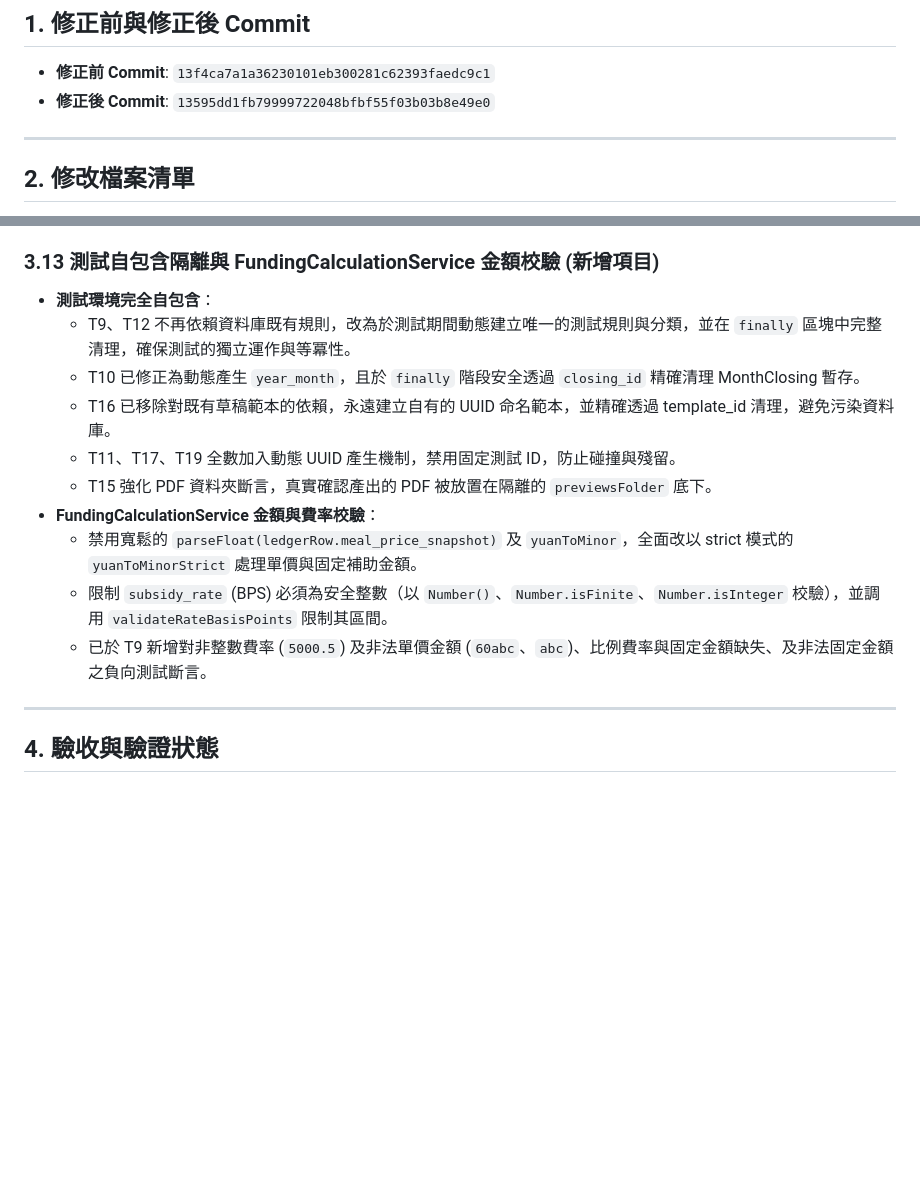
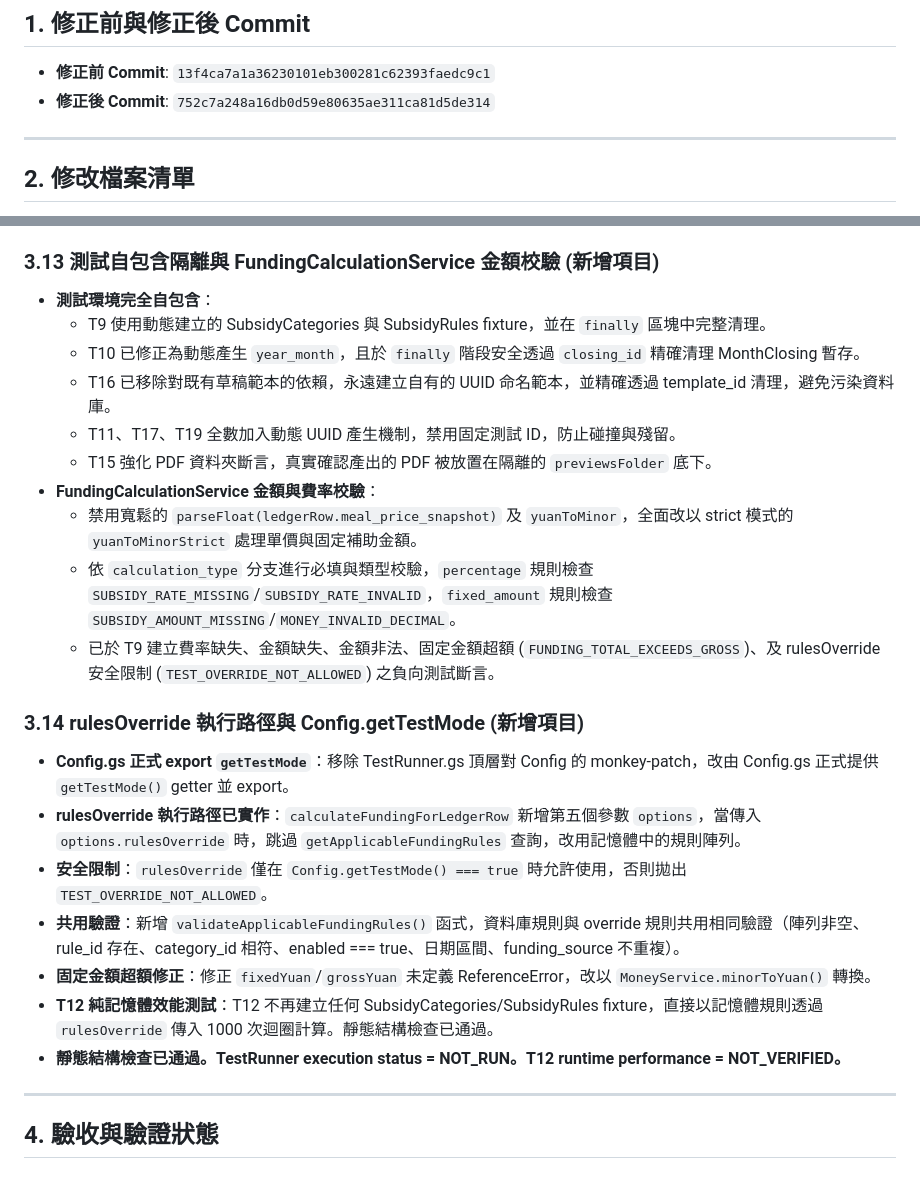
Before and after one commit to mihozip/gas-school-lunch-management-system, a Markdown page: docs/verification/pre-uat-fix-report.md, 2 parts joined by grey strips. Drawn GitHub-style; blank space fills up the shorter version.

Commit message:
docs: correct runtime override verification status

```diff
--- a/docs/verification/pre-uat-fix-report.md
+++ b/docs/verification/pre-uat-fix-report.md
@@ -2,7 +2,7 @@
 
 ## 1. 修正前與修正後 Commit
 * **修正前 Commit**: `13f4ca7a1a36230101eb300281c62393faedc9c1`
-* **修正後 Commit**: `13595dd1fb79999722048bfbf55f03b03b8e49e0`
+* **修正後 Commit**: `752c7a248a16db0d59e80635ae311ca81d5de314`
 
 ---
 
@@ -146,15 +146,24 @@
 
 ### 3.13 測試自包含隔離與 FundingCalculationService 金額校驗 (新增項目)
 - **測試環境完全自包含**：
-  - T9、T12 不再依賴資料庫既有規則，改為於測試期間動態建立唯一的測試規則與分類，並在 `finally` 區塊中完整清理，確保測試的獨立運作與等冪性。
+  - T9 使用動態建立的 SubsidyCategories 與 SubsidyRules fixture，並在 `finally` 區塊中完整清理。
   - T10 已修正為動態產生 `year_month`，且於 `finally` 階段安全透過 `closing_id` 精確清理 MonthClosing 暫存。
   - T16 已移除對既有草稿範本的依賴，永遠建立自有的 UUID 命名範本，並精確透過 template_id 清理，避免污染資料庫。
   - T11、T17、T19 全數加入動態 UUID 產生機制，禁用固定測試 ID，防止碰撞與殘留。
   - T15 強化 PDF 資料夾斷言，真實確認產出的 PDF 被放置在隔離的 `previewsFolder` 底下。
 - **FundingCalculationService 金額與費率校驗**：
   - 禁用寬鬆的 `parseFloat(ledgerRow.meal_price_snapshot)` 及 `yuanToMinor`，全面改以 strict 模式的 `yuanToMinorStrict` 處理單價與固定補助金額。
-  - 限制 `subsidy_rate` (BPS) 必須為安全整數（以 `Number()`、`Number.isFinite`、`Number.isInteger` 校驗），並調用 `validateRateBasisPoints` 限制其區間。
-  - 已於 T9 新增對非整數費率 (`5000.5`) 及非法單價金額 (`60abc`、`abc`)、比例費率與固定金額缺失、及非法固定金額之負向測試斷言。
+  - 依 `calculation_type` 分支進行必填與類型校驗，`percentage` 規則檢查 `SUBSIDY_RATE_MISSING`/`SUBSIDY_RATE_INVALID`，`fixed_amount` 規則檢查 `SUBSIDY_AMOUNT_MISSING`/`MONEY_INVALID_DECIMAL`。
+  - 已於 T9 建立費率缺失、金額缺失、金額非法、固定金額超額 (`FUNDING_TOTAL_EXCEEDS_GROSS`)、及 rulesOverride 安全限制 (`TEST_OVERRIDE_NOT_ALLOWED`) 之負向測試斷言。
+
+### 3.14 rulesOverride 執行路徑與 Config.getTestMode (新增項目)
+- **Config.gs 正式 export `getTestMode`**：移除 TestRunner.gs 頂層對 Config 的 monkey-patch，改由 Config.gs 正式提供 `getTestMode()` getter 並 export。
+- **rulesOverride 執行路徑已實作**：`calculateFundingForLedgerRow` 新增第五個參數 `options`，當傳入 `options.rulesOverride` 時，跳過 `getApplicableFundingRules` 查詢，改用記憶體中的規則陣列。
+- **安全限制**：`rulesOverride` 僅在 `Config.getTestMode() === true` 時允許使用，否則拋出 `TEST_OVERRIDE_NOT_ALLOWED`。
+- **共用驗證**：新增 `validateApplicableFundingRules()` 函式，資料庫規則與 override 規則共用相同驗證（陣列非空、rule_id 存在、category_id 相符、enabled === true、日期區間、funding_source 不重複）。
+- **固定金額超額修正**：修正 `fixedYuan`/`grossYuan` 未定義 ReferenceError，改以 `MoneyService.minorToYuan()` 轉換。
+- **T12 純記憶體效能測試**：T12 不再建立任何 SubsidyCategories/SubsidyRules fixture，直接以記憶體規則透過 `rulesOverride` 傳入 1000 次迴圈計算。靜態結構檢查已通過。
+- **靜態結構檢查已通過。TestRunner execution status = NOT_RUN。T12 runtime performance = NOT_VERIFIED。**
 
 ---
 
```
